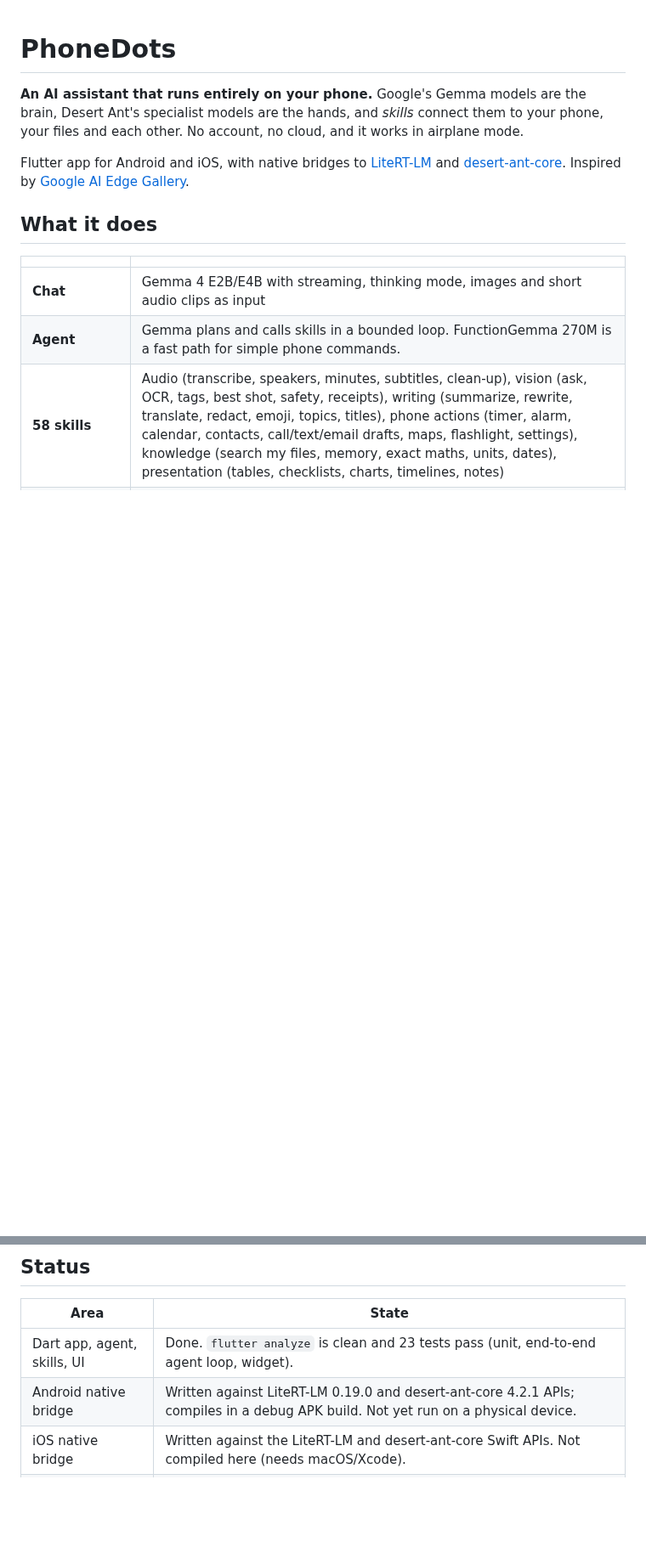
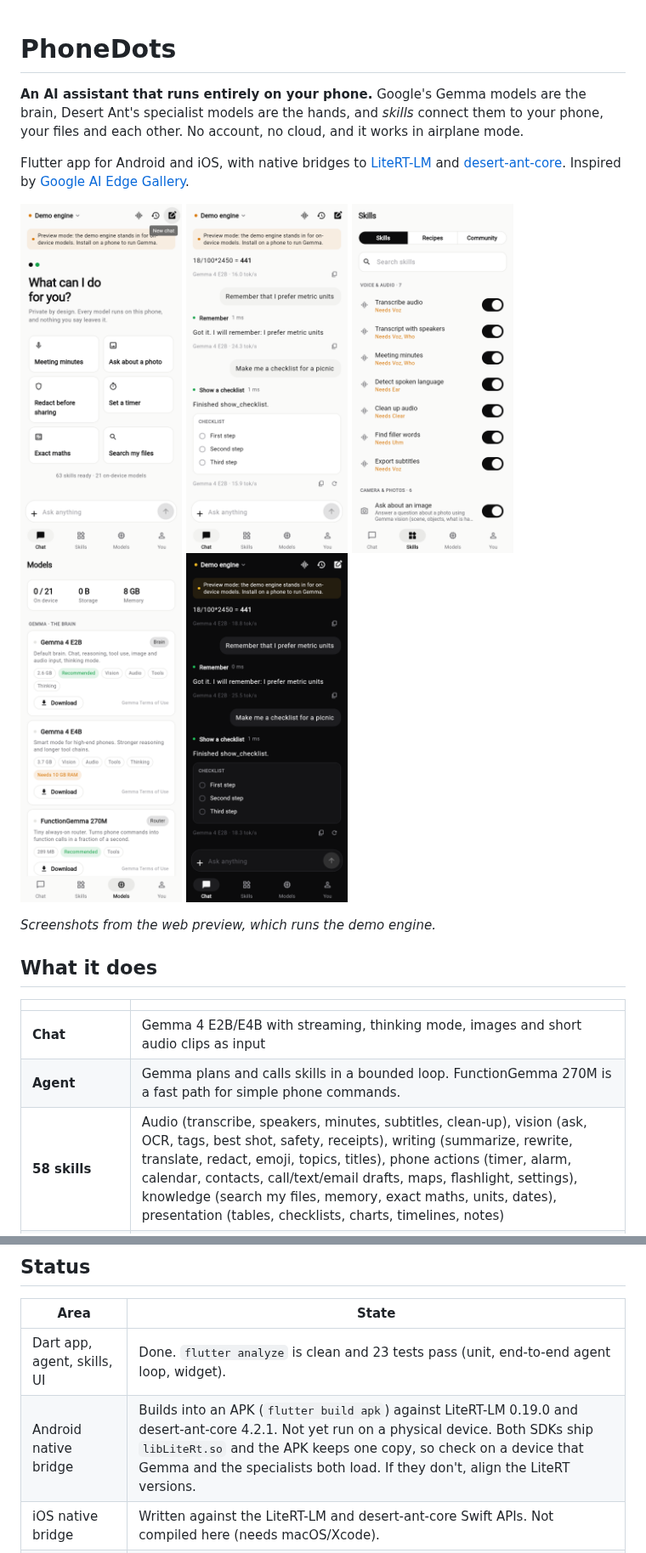
Before and after one commit to Shashank2577/PhoneDots, a Markdown page: README.md, 2 parts joined by grey strips. Shown at 85% size. GitHub-like rendering; pictures changed too: docs/screenshots/chat-dark.png (added), docs/screenshots/chat.png (added), docs/screenshots/home.png (added); blank space fills up the shorter version.

Commit message:
Fix Enter-to-send, label demo engine output honestly, add screenshots
Co-Authored-By: Claude Opus 5.5 <noreply@anthropic.com>
Claude-Session: https://claude.ai/code/session_01BUi6mGdZpGenD9iVUZQT8q

```diff
--- a/README.md
+++ b/README.md
@@ -3,6 +3,16 @@
 **An AI assistant that runs entirely on your phone.** Google's Gemma models are the brain, Desert Ant's specialist models are the hands, and *skills* connect them to your phone, your files and each other. No account, no cloud, and it works in airplane mode.
 
 Flutter app for Android and iOS, with native bridges to [LiteRT-LM](https://github.com/google-ai-edge/LiteRT-LM) and [desert-ant-core](https://github.com/Desert-Ant-Labs/desert-ant-core). Inspired by [Google AI Edge Gallery](https://github.com/google-ai-edge/gallery).
+
+<p>
+<img src="docs/screenshots/home.png" width="190">
+<img src="docs/screenshots/chat.png" width="190">
+<img src="docs/screenshots/skills.png" width="190">
+<img src="docs/screenshots/models.png" width="190">
+<img src="docs/screenshots/chat-dark.png" width="190">
+</p>
+
+*Screenshots from the web preview, which runs the demo engine.*
 
 ## What it does
 
@@ -92,7 +102,7 @@ flutter run -d <iphone> --release
 | Area | State |
 |---|---|
 | Dart app, agent, skills, UI | Done. `flutter analyze` is clean and 23 tests pass (unit, end-to-end agent loop, widget). |
-| Android native bridge | Written against LiteRT-LM 0.19.0 and desert-ant-core 4.2.1 APIs; compiles in a debug APK build. Not yet run on a physical device. |
+| Android native bridge | Builds into an APK (`flutter build apk`) against LiteRT-LM 0.19.0 and desert-ant-core 4.2.1. Not yet run on a physical device. Both SDKs ship `libLiteRt.so` and the APK keeps one copy, so check on a device that Gemma and the specialists both load. If they don't, align the LiteRT versions. |
 | iOS native bridge | Written against the LiteRT-LM and desert-ant-core Swift APIs. Not compiled here (needs macOS/Xcode). |
 | Share extension on iOS | Not built. Android share intake works. |
 
```
Also changed, not shown: 4 other files.
